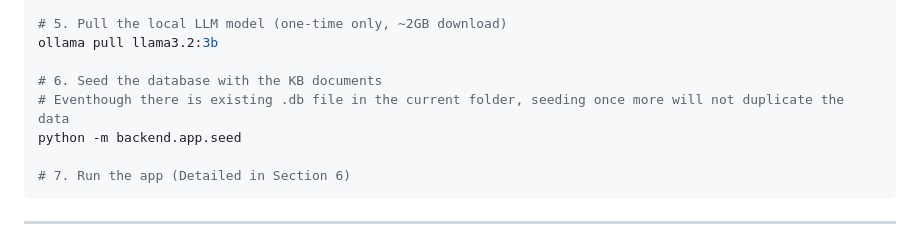
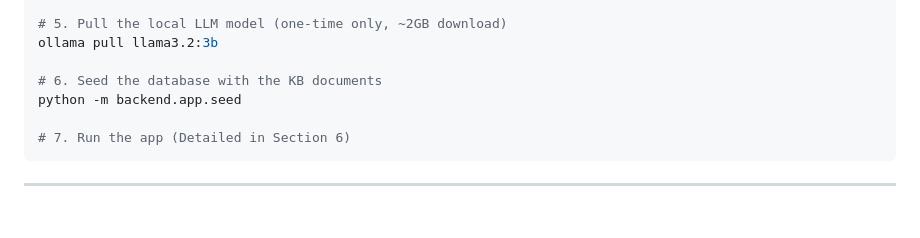
Before and after one commit to Ryan-Leong13/ai-knowledge-assistance, a Markdown page: README.md, the part around the change. Rendered like a GitHub page; blank space fills up the shorter version.

```diff
--- a/README.md
+++ b/README.md
@@ -108,7 +108,6 @@ cp .env.example .env           # Windows: copy .env.example .env
 ollama pull llama3.2:3b
 
 # 6. Seed the database with the KB documents
-# Eventhough there is existing .db file in the current folder, seeding once more will not duplicate the data
 python -m backend.app.seed
 
 # 7. Run the app (Detailed in Section 6)
```
